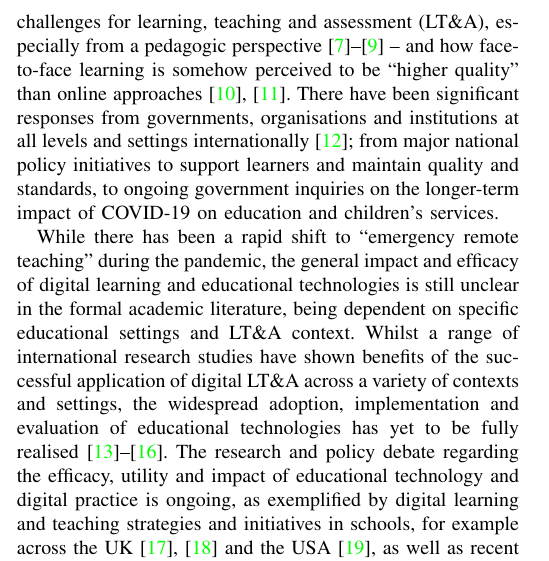
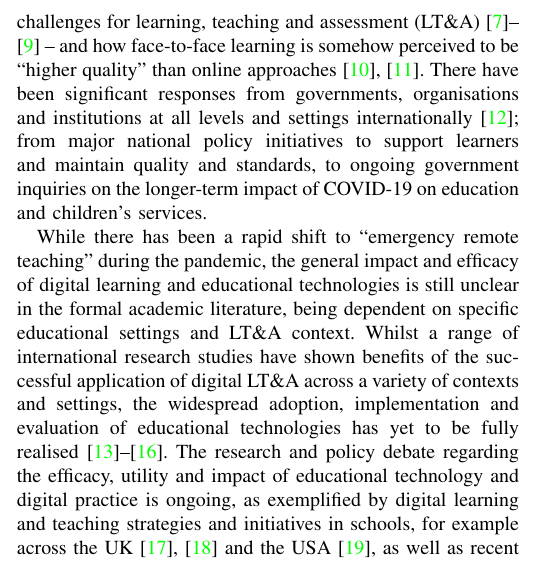
Before and after one commit to tomcrick/EDUCON2021, a LaTeX paper (EDUCON2021.tex): part of one column of page 1 of 8, cut so that both start at the same text. Compiled offline with pdfLaTeX; a missing font is replaced by an installed copy or a similar font; a LaTeX package or settings file that is missing is left out.

Commit message:
Closes #16

```diff
--- a/EDUCON2021.tex
+++ b/EDUCON2021.tex
@@ -117,8 +117,7 @@ indefinite basis~\cite{kissler-et-al:2020}.
 The impact of the pandemic on education systems across the world has
 been profound~\cite{unescocovidedu:2020,armitage+nellums:2020},
 presenting significant challenges for learning, teaching and
-assessment (LT\&A), especially from a pedagogic
-perspective~\cite{doucet-et-al:2020,oecd:2020,aace:2020} -- and how
+assessment (LT\&A)~\cite{doucet-et-al:2020,oecd:2020,aace:2020} -- and how
 face-to-face learning is somehow perceived to be ``higher quality''
 than online
 approaches~\cite{paechter+maier:ihe2010,scbbcnews:2020}. There have
```
